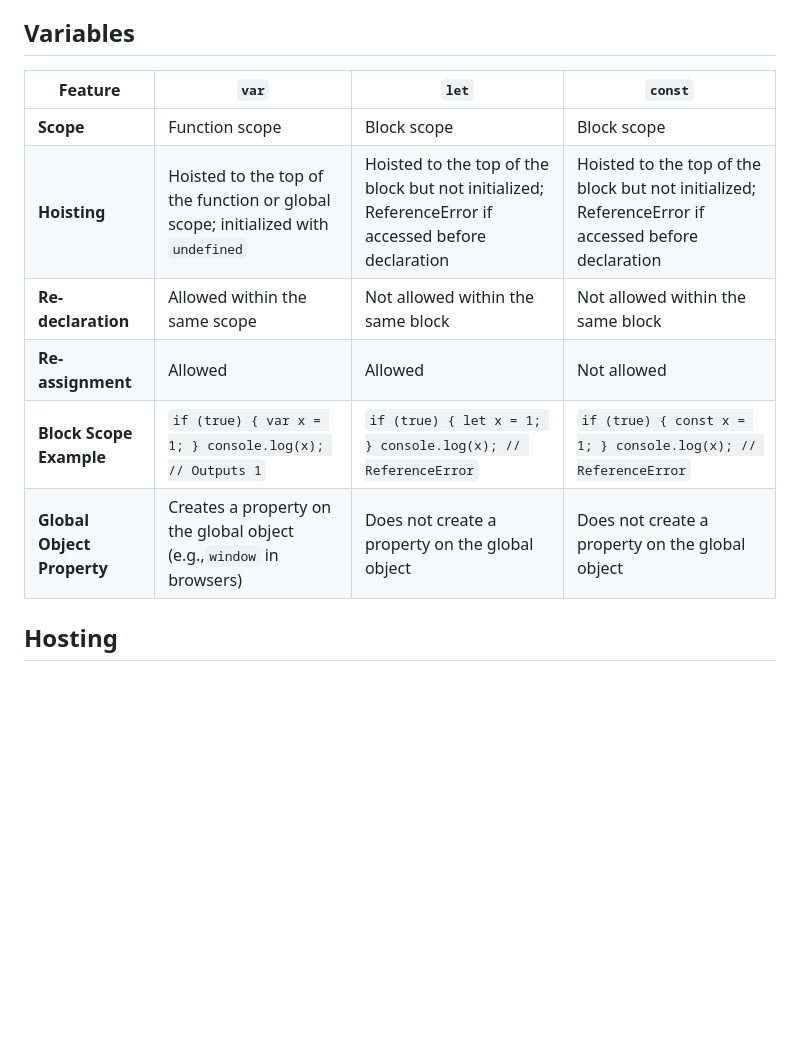
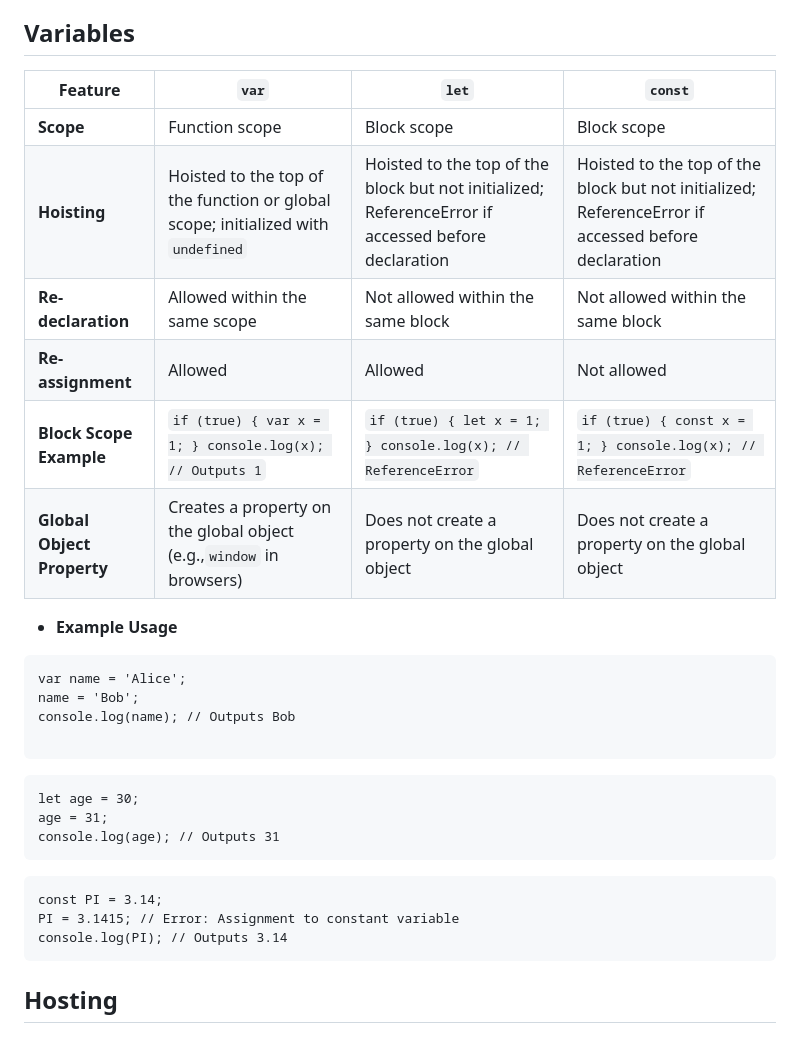
Before and after one commit to ratamranjith/JavascriptPrograms, a Markdown page: README.md, the part around the change. Drawn GitHub-style; blank space fills up the shorter version.

Commit message:
adding usages

````diff
--- a/README.md
+++ b/README.md
@@ -67,14 +67,35 @@
 
 ## Variables
 
-| Feature                          | `var`                                                                            | `let`                                                                                            | `const`                                                                                          |
-| -------------------------------- | ---------------------------------------------------------------------------------- | -------------------------------------------------------------------------------------------------- | -------------------------------------------------------------------------------------------------- |
-| **Scope**                  | Function scope                                                                     | Block scope                                                                                        | Block scope                                                                                        |
+| Feature                    | `var`                                                                            | `let`                                                                                              | `const`                                                                                            |
+| -------------------------- | -------------------------------------------------------------------------------- | -------------------------------------------------------------------------------------------------- | -------------------------------------------------------------------------------------------------- |
+| **Scope**                  | Function scope                                                                   | Block scope                                                                                        | Block scope                                                                                        |
 | **Hoisting**               | Hoisted to the top of the function or global scope; initialized with `undefined` | Hoisted to the top of the block but not initialized; ReferenceError if accessed before declaration | Hoisted to the top of the block but not initialized; ReferenceError if accessed before declaration |
-| **Re-declaration**         | Allowed within the same scope                                                      | Not allowed within the same block                                                                  | Not allowed within the same block                                                                  |
-| **Re-assignment**          | Allowed                                                                            | Allowed                                                                                            | Not allowed                                                                                        |
-| **Block Scope Example**    | `if (true) { var x = 1; } console.log(x); // Outputs 1`                          | `if (true) { let x = 1; } console.log(x); // ReferenceError`                                     | `if (true) { const x = 1; } console.log(x); // ReferenceError`                                   |
+| **Re-declaration**         | Allowed within the same scope                                                    | Not allowed within the same block                                                                  | Not allowed within the same block                                                                  |
+| **Re-assignment**          | Allowed                                                                          | Allowed                                                                                            | Not allowed                                                                                        |
+| **Block Scope Example**    | `if (true) { var x = 1; } console.log(x); // Outputs 1`                          | `if (true) { let x = 1; } console.log(x); // ReferenceError`                                       | `if (true) { const x = 1; } console.log(x); // ReferenceError`                                     |
 | **Global Object Property** | Creates a property on the global object (e.g.,`window` in browsers)              | Does not create a property on the global object                                                    | Does not create a property on the global object                                                    |
+
+- **Example Usage**
+
+```
+var name = 'Alice';
+name = 'Bob';
+console.log(name); // Outputs Bob
+
+```
+
+```
+let age = 30;
+age = 31;
+console.log(age); // Outputs 31
+```
+
+```
+const PI = 3.14;
+PI = 3.1415; // Error: Assignment to constant variable
+console.log(PI); // Outputs 3.14
+```
 
 ## Hosting
 
````
